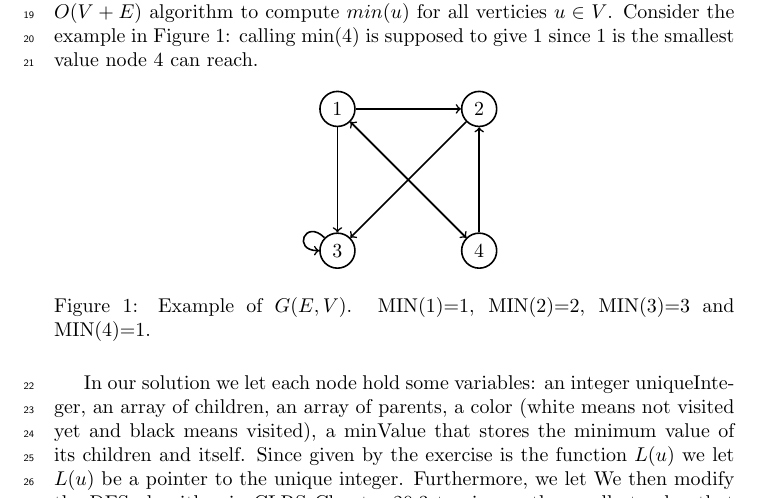
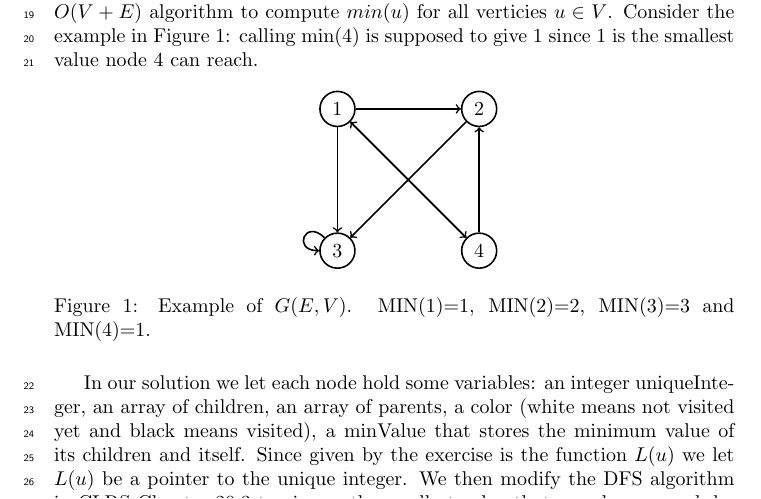
Before and after one commit to newtscamander2/ads-problem-20-4, a LaTeX document (main.tex): part of page 1 of 2, cut so that both start at the same text. Compiled offline with pdfLaTeX.

Commit message:
Major fix
nigga

```diff
--- a/main.tex
+++ b/main.tex
@@ -71,7 +71,7 @@ Let $G=(E,V)$ be a directed graph with each vertex $v \in V$ labelled with a uni
 \end{figure}
 
 In our solution we let each node hold some variables: an integer uniqueInteger, an array of children, an array of parents, a color (white means not visited yet and black means visited), a minValue that stores the minimum value of its children and itself.
-Since given by the exercise is the function $L(u)$ we let $L(u)$ be a pointer to the unique integer. Furthermore, we let
+Since given by the exercise is the function $L(u)$ we let $L(u)$ be a pointer to the unique integer.
 We then modify the DFS algorithm in CLRS Chapter 20.3 to give us the smallest value that a node can reach by using a modified version of the DFS-VISIT algorithm. This is accomplished in the DFS algorithm by sorting the nodes $u \in G$ by their uniqueInteger value. Since u.uniqueInteger is both unique and an integer, the sorting can be performed by creating a new array called byLabel and use u.uniqueInteger as a pointer to the position index in sorted order. We decrease u.uniqueInteger by one because arrays are 0-indexed.
 Afterwards, we iterate over the sorted array of nodes using the byLabel array we just created. For every node that is white we call dfs-visit algorithm on by providing the node u and respective label.
 
```
